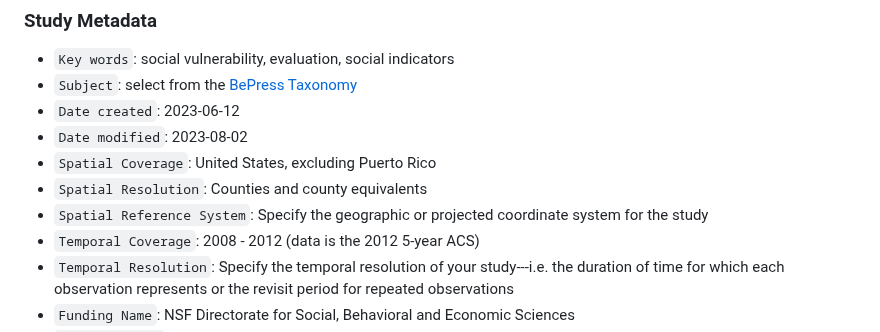
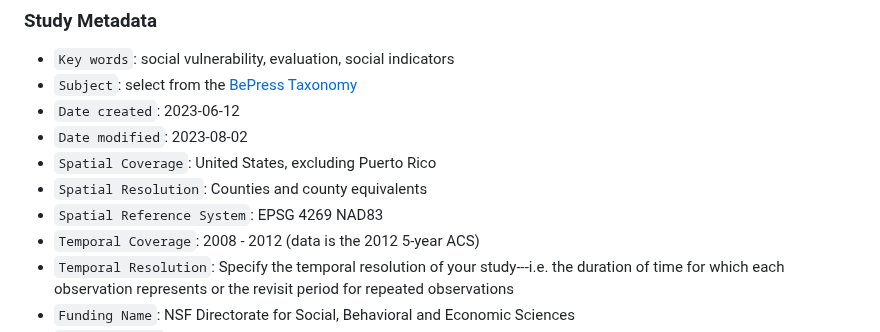
Before and after one commit to HEGSRR/RPl-Spielman-2020, a Markdown page: readme.md, the part around the change. Rendered like a GitHub page.

```diff
--- a/readme.md
+++ b/readme.md
@@ -25,7 +25,7 @@ We first reproduce their results and then extend their work with a replication s
 - `Date modified`: 2023-08-02
 - `Spatial Coverage`: United States, excluding Puerto Rico
 - `Spatial Resolution`: Counties and county equivalents
-- `Spatial Reference System`: Specify the geographic or projected coordinate system for the study
+- `Spatial Reference System`: EPSG 4269 NAD83
 - `Temporal Coverage`: 2008 - 2012 (data is the 2012 5-year ACS)
 - `Temporal Resolution`: Specify the temporal resolution of your study---i.e. the duration of time for which each observation represents or the revisit period for repeated observations
 - `Funding Name`: NSF Directorate for Social, Behavioral and Economic Sciences
```
